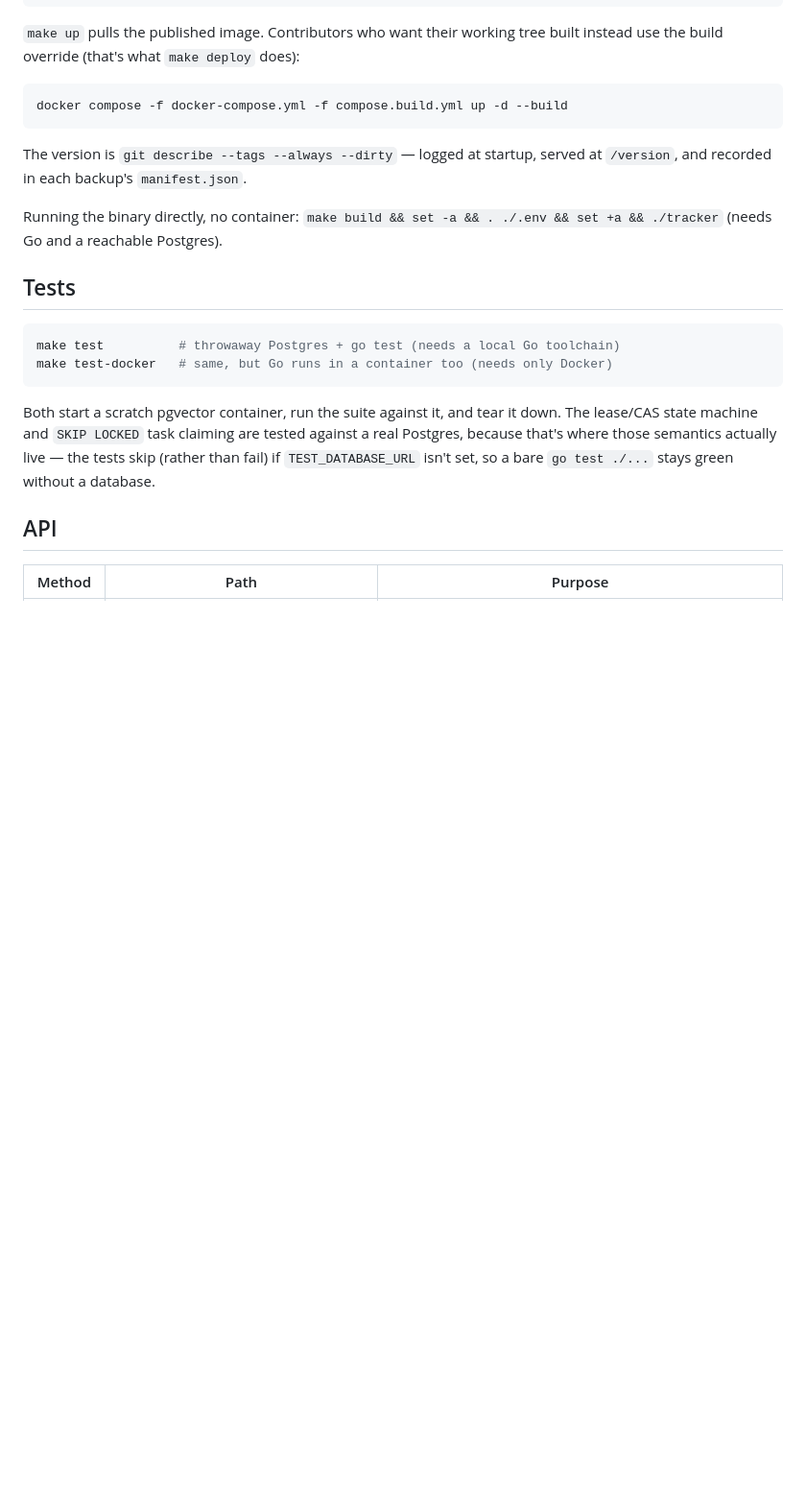
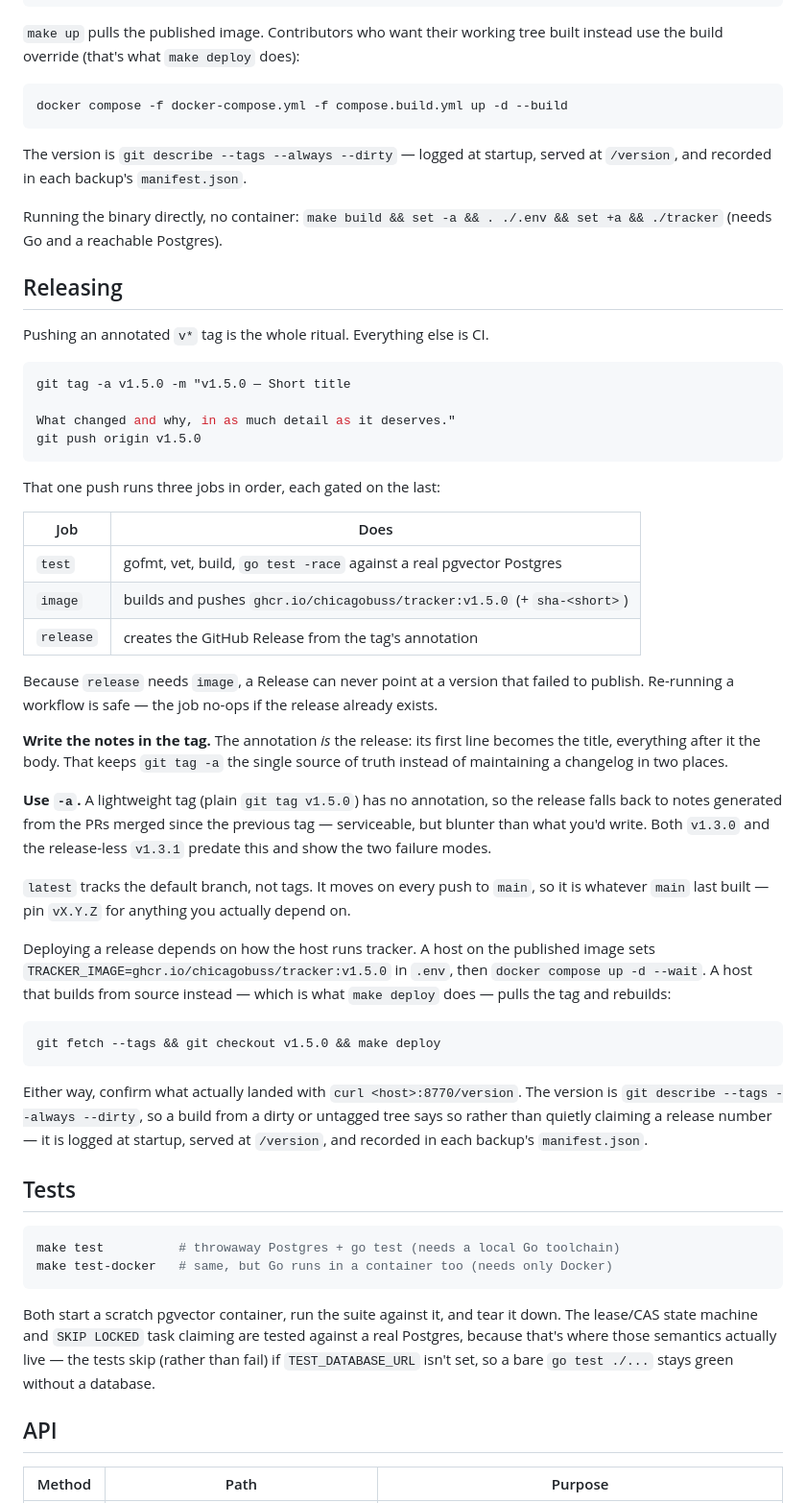
Before and after one commit to chicagobuss/tracker, a Markdown page: README.md, the part around the change. Shown at 96% size. Drawn GitHub-style; blank space fills up the shorter version.

Commit message:
Document the release process in the README
The Ops section explained how to run and deploy tracker but never how a version
comes to exist, so the tag conventions the new release job depends on lived only
in the workflow file. Adds a Releasing section covering the one command that cuts
a release, the three CI jobs it triggers and why each is gated on the last, and
why the notes belong in the tag annotation.

Calls out the two things that are easy to get wrong: a lightweight tag silently
downgrades to generated notes, and `latest` follows main rather than tags, so
anything depending on a specific version must pin vX.Y.Z.

````diff
--- a/README.md
+++ b/README.md
@@ -308,6 +308,57 @@ at `/version`, and recorded in each backup's `manifest.json`.
 Running the binary directly, no container: `make build && set -a && . ./.env &&
 set +a && ./tracker` (needs Go and a reachable Postgres).
 
+## Releasing
+
+Pushing an annotated `v*` tag is the whole ritual. Everything else is CI.
+
+```bash
+git tag -a v1.5.0 -m "v1.5.0 — Short title
+
+What changed and why, in as much detail as it deserves."
+git push origin v1.5.0
+```
+
+That one push runs three jobs in order, each gated on the last:
+
+| Job | Does |
+|---|---|
+| `test` | gofmt, vet, build, `go test -race` against a real pgvector Postgres |
+| `image` | builds and pushes `ghcr.io/chicagobuss/tracker:v1.5.0` (+ `sha-<short>`) |
+| `release` | creates the GitHub Release from the tag's annotation |
+
+Because `release` needs `image`, a Release can never point at a version that
+failed to publish. Re-running a workflow is safe — the job no-ops if the release
+already exists.
+
+**Write the notes in the tag.** The annotation *is* the release: its first line
+becomes the title, everything after it the body. That keeps `git tag -a` the
+single source of truth instead of maintaining a changelog in two places.
+
+**Use `-a`.** A lightweight tag (plain `git tag v1.5.0`) has no annotation, so
+the release falls back to notes generated from the PRs merged since the previous
+tag — serviceable, but blunter than what you'd write. Both `v1.3.0` and the
+release-less `v1.3.1` predate this and show the two failure modes.
+
+`latest` tracks the default branch, not tags. It moves on every push to `main`,
+so it is whatever `main` last built — pin `vX.Y.Z` for anything you actually
+depend on.
+
+Deploying a release depends on how the host runs tracker. A host on the published
+image sets `TRACKER_IMAGE=ghcr.io/chicagobuss/tracker:v1.5.0` in `.env`, then
+`docker compose up -d --wait`. A host that builds from source instead — which is
+what `make deploy` does — pulls the tag and rebuilds:
+
+```bash
+git fetch --tags && git checkout v1.5.0 && make deploy
+```
+
+Either way, confirm what actually landed with `curl <host>:8770/version`. The
+version is `git describe --tags --always --dirty`, so a build from a dirty or
+untagged tree says so rather than quietly claiming a release number — it is
+logged at startup, served at `/version`, and recorded in each backup's
+`manifest.json`.
+
 ## Tests
 
 ```bash
````
